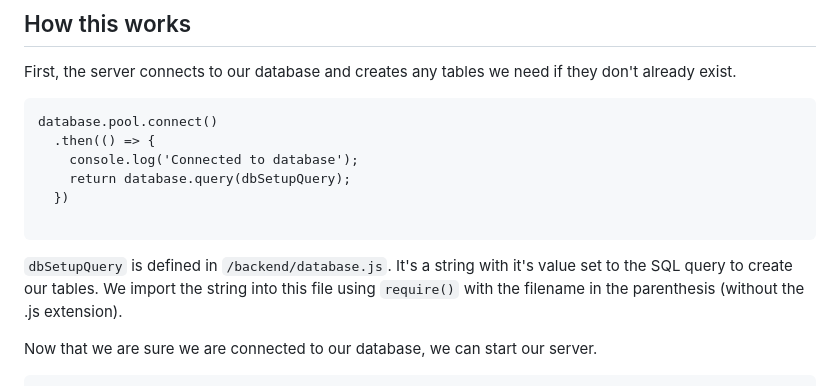
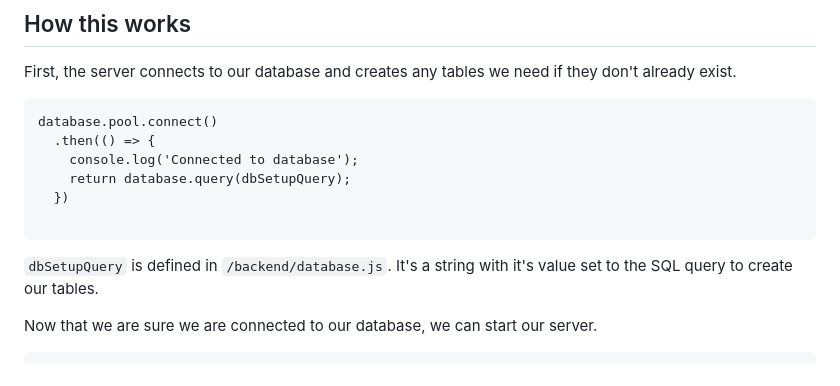
Before and after one commit to carinam1/Software-Eng-Code, a Markdown page: README.md, the part around the change. GitHub-like rendering.

````diff
--- a/README.md
+++ b/README.md
@@ -29,7 +29,7 @@ database.pool.connect()
   })
 
 ```
-`dbSetupQuery` is defined in `/backend/database.js`. It's a string with it's value set to the SQL query to create our tables. We import the string into this file using `require()` with the filename in the parenthesis (without the .js extension).
+`dbSetupQuery` is defined in `/backend/database.js`. It's a string with it's value set to the SQL query to create our tables.
 
 Now that we are sure we are connected to our database, we can start our server.
 ```
````
